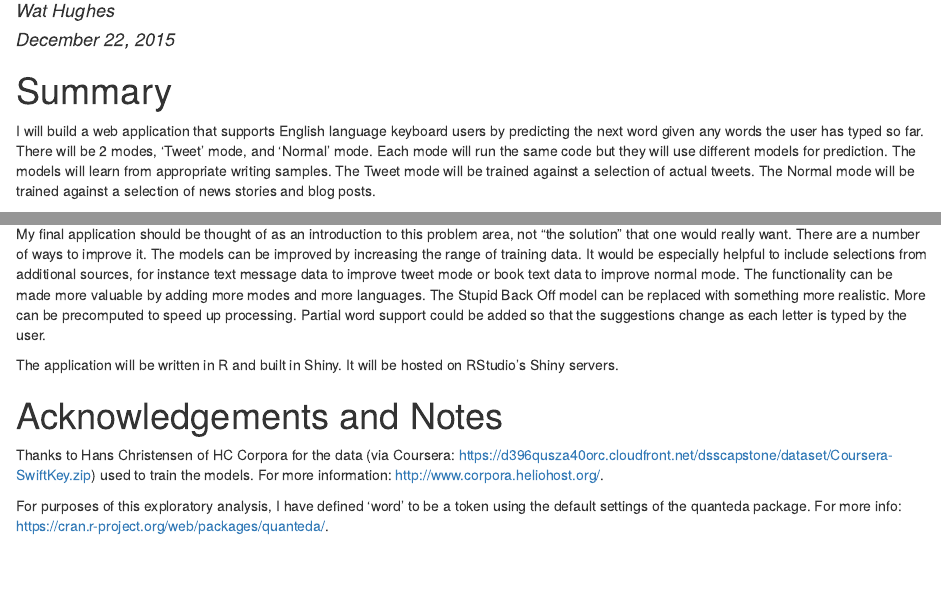
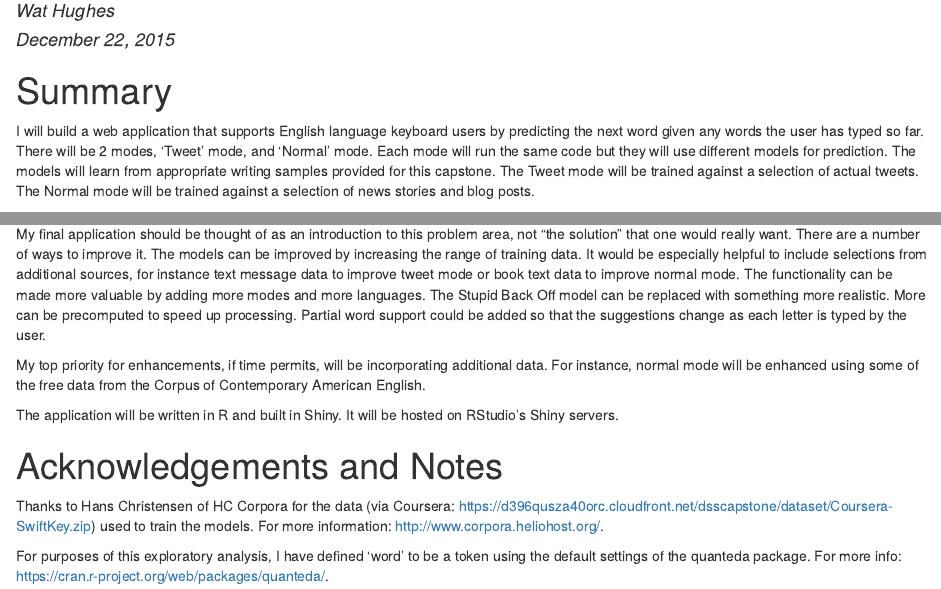
Before and after one commit to WatHughes/SwiftKey, an R Markdown document (CapstoneMilestone.Rmd): the page in a window 1100 px wide, from 70 px down, and a second part further down, joined at a grey line. The pictures show the output file CapstoneMilestone.html that the author committed with the source, opened offline.

Commit message:
Added COCA stretch goal.

```diff
--- a/CapstoneMilestone.Rmd
+++ b/CapstoneMilestone.Rmd
@@ -7,7 +7,7 @@ output: html_document
 
 # Summary
 
-I will build a web application that supports English language keyboard users by predicting the next word given any words the user has typed so far. There will be 2 modes, 'Tweet' mode, and 'Normal' mode. Each mode will run the same code but they will use different models for prediction. The models will learn from appropriate writing samples. The Tweet mode will be trained against a selection of actual tweets. The Normal mode will be trained against a selection of news stories and blog posts.
+I will build a web application that supports English language keyboard users by predicting the next word given any words the user has typed so far. There will be 2 modes, 'Tweet' mode, and 'Normal' mode. Each mode will run the same code but they will use different models for prediction. The models will learn from appropriate writing samples provided for this capstone. The Tweet mode will be trained against a selection of actual tweets. The Normal mode will be trained against a selection of news stories and blog posts.
 
 # Data
 
@@ -38,6 +38,8 @@ Predictions will be driven by ngrams computed using quanteda. I'll compute the m
 
 My final application should be thought of as an introduction to this problem area, not "the solution" that one would really want. There are a number of ways to improve it. The models can be improved by increasing the range of training data. It would be especially helpful to include selections from additional sources, for instance text message data to improve tweet mode or book text data to improve normal mode. The functionality can be made more valuable by adding more modes and more languages. The Stupid Back Off model can be replaced with something more realistic. More can be precomputed to speed up processing. Partial word support could be added so that the suggestions change as each letter is typed by the user.
 
+My top priority for enhancements, if time permits, will be incorporating additional data. For instance, normal mode will be enhanced using some of the free data from the Corpus of Contemporary American English.
+
 The application will be written in R and built in Shiny. It will be hosted on RStudio's Shiny servers.
 
 # Acknowledgements and Notes
```
Also changed, not shown: CapstoneMilestone.html.
